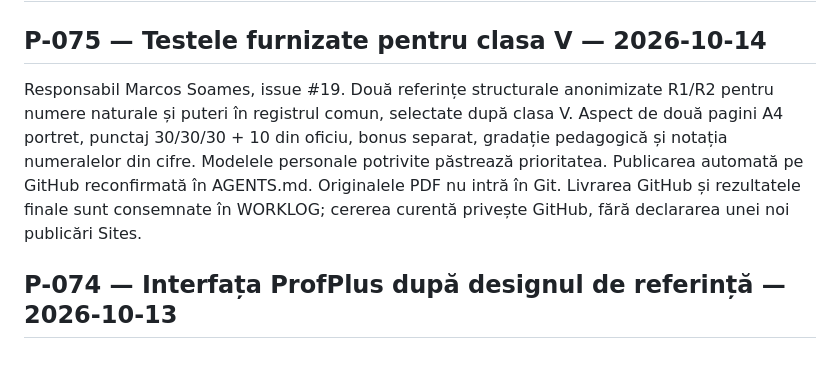
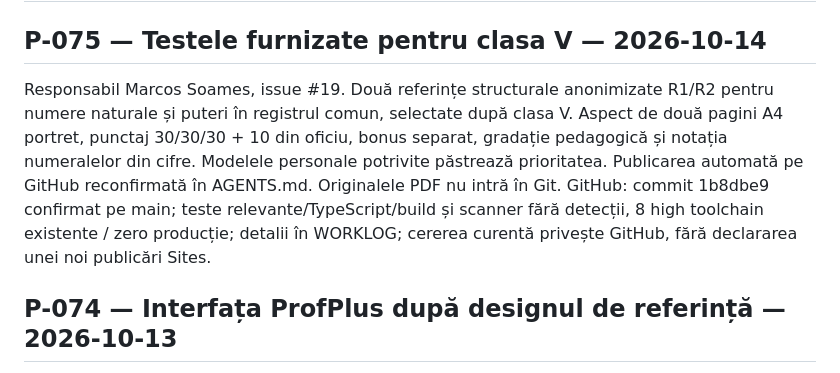
Before and after one commit to efleihraian/ProfPlus, a Markdown page: STATUS.md, the part around the change. Drawn GitHub-style.

```diff
--- a/STATUS.md
+++ b/STATUS.md
@@ -2,7 +2,7 @@
 
 ## P-075 — Testele furnizate pentru clasa V — 2026-10-14
 
-Responsabil Marcos Soames, issue #19. Două referințe structurale anonimizate R1/R2 pentru numere naturale și puteri în registrul comun, selectate după clasa V. Aspect de două pagini A4 portret, punctaj 30/30/30 + 10 din oficiu, bonus separat, gradație pedagogică și notația numeralelor din cifre. Modelele personale potrivite păstrează prioritatea. Publicarea automată pe GitHub reconfirmată în AGENTS.md. Originalele PDF nu intră în Git. Livrarea GitHub și rezultatele finale sunt consemnate în WORKLOG; cererea curentă privește GitHub, fără declararea unei noi publicări Sites.
+Responsabil Marcos Soames, issue #19. Două referințe structurale anonimizate R1/R2 pentru numere naturale și puteri în registrul comun, selectate după clasa V. Aspect de două pagini A4 portret, punctaj 30/30/30 + 10 din oficiu, bonus separat, gradație pedagogică și notația numeralelor din cifre. Modelele personale potrivite păstrează prioritatea. Publicarea automată pe GitHub reconfirmată în AGENTS.md. Originalele PDF nu intră în Git. GitHub: commit 1b8dbe9 confirmat pe main; teste relevante/TypeScript/build și scanner fără detecții, 8 high toolchain existente / zero producție; detalii în WORKLOG; cererea curentă privește GitHub, fără declararea unei noi publicări Sites.
 
 
 ## P-074 — Interfața ProfPlus după designul de referință — 2026-10-13
```
Also changed, not shown: BACKLOG.md (+2 -2 lines), docs/WORKLOG.md (+2 -0 lines).
